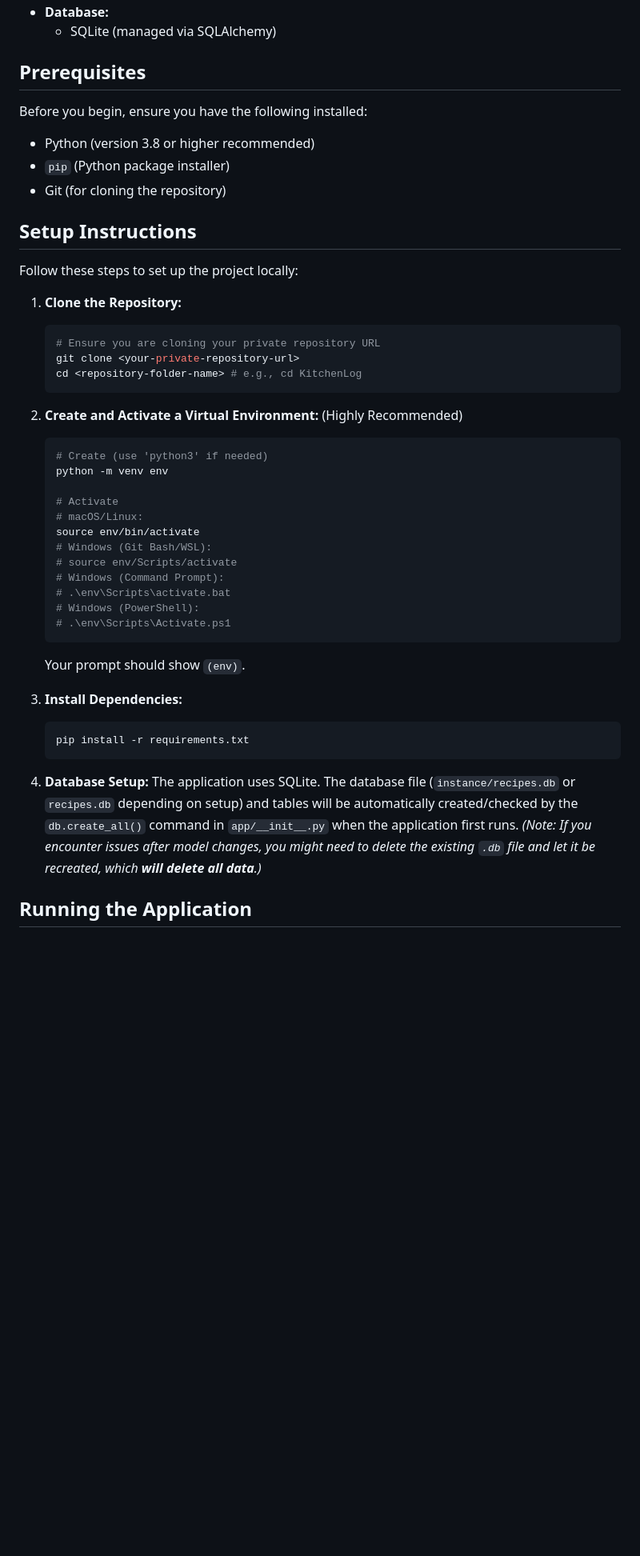
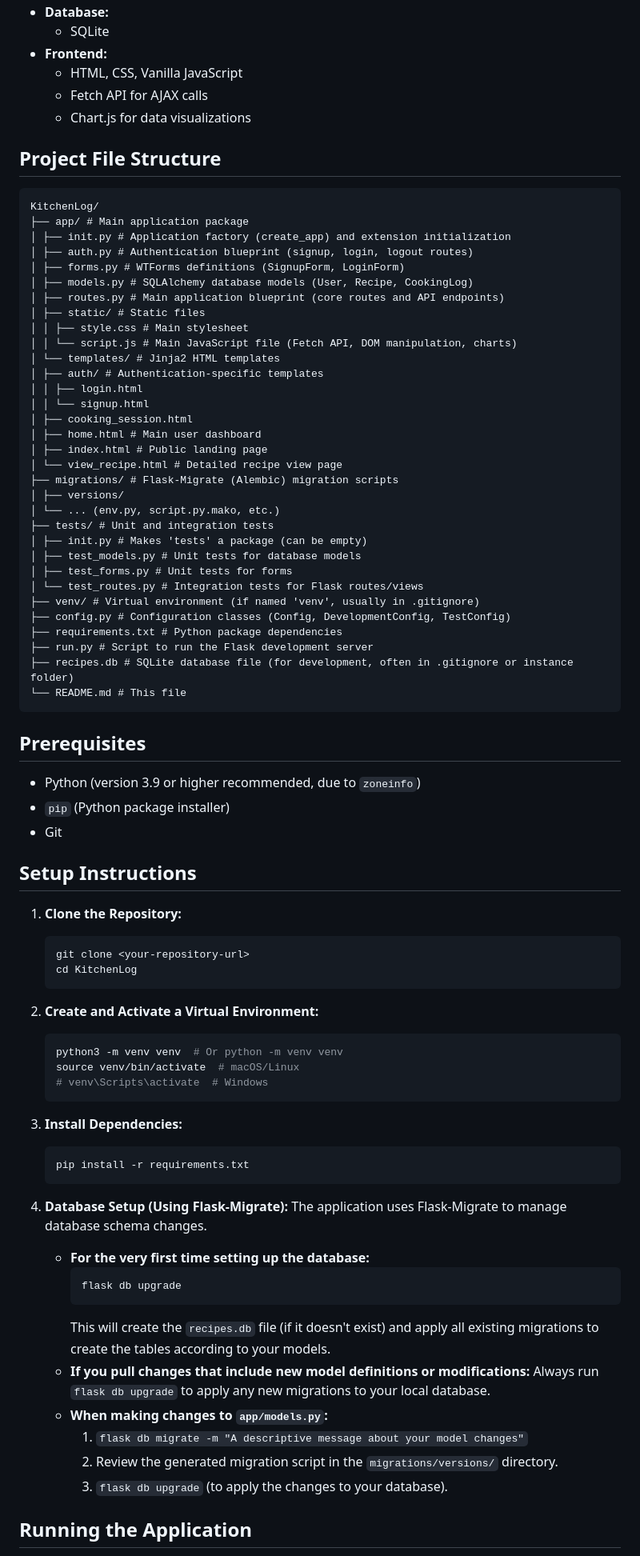
Before and after one commit to jayshira/Cooking_Log, a Markdown page: README.md, the part around the change printed below. Shown: that part at 80% size. GitHub-like rendering; blank space fills up the shorter version.

````diff
--- a/README.md
+++ b/README.md
@@ -69,50 +63,86 @@ The application follows a Multi-Page Application (MPA) architecture, where Flask
 - **Database:**
-    - SQLite (managed via SQLAlchemy)
+    - SQLite
+- **Frontend:**
+    - HTML, CSS, Vanilla JavaScript
+    - Fetch API for AJAX calls
+    - Chart.js for data visualizations
+
+## Project File Structure
+
+```text
+KitchenLog/
+├── app/ # Main application package
+│ ├── init.py # Application factory (create_app) and extension initialization
+│ ├── auth.py # Authentication blueprint (signup, login, logout routes)
+│ ├── forms.py # WTForms definitions (SignupForm, LoginForm)
+│ ├── models.py # SQLAlchemy database models (User, Recipe, CookingLog)
+│ ├── routes.py # Main application blueprint (core routes and API endpoints)
+│ ├── static/ # Static files
+│ │ ├── style.css # Main stylesheet
+│ │ └── script.js # Main JavaScript file (Fetch API, DOM manipulation, charts)
+│ └── templates/ # Jinja2 HTML templates
+│ ├── auth/ # Authentication-specific templates
+│ │ ├── login.html
+│ │ └── signup.html
+│ ├── cooking_session.html
+│ ├── home.html # Main user dashboard
+│ ├── index.html # Public landing page
+│ └── view_recipe.html # Detailed recipe view page
+├── migrations/ # Flask-Migrate (Alembic) migration scripts
+│ ├── versions/
+│ └── ... (env.py, script.py.mako, etc.)
+├── tests/ # Unit and integration tests
+│ ├── init.py # Makes 'tests' a package (can be empty)
+│ ├── test_models.py # Unit tests for database models
+│ ├── test_forms.py # Unit tests for forms
+│ └── test_routes.py # Integration tests for Flask routes/views
+├── venv/ # Virtual environment (if named 'venv', usually in .gitignore)
+├── config.py # Configuration classes (Config, DevelopmentConfig, TestConfig)
+├── requirements.txt # Python package dependencies
+├── run.py # Script to run the Flask development server
+├── recipes.db # SQLite database file (for development, often in .gitignore or instance folder)
+└── README.md # This file
+```
 
 ## Prerequisites
 
-Before you begin, ensure you have the following installed:
-- Python (version 3.8 or higher recommended)
+- Python (version 3.9 or higher recommended, due to `zoneinfo`)
 - `pip` (Python package installer)
-- Git (for cloning the repository)
+- Git
 
 ## Setup Instructions
 
-Follow these steps to set up the project locally:
-
 1.  **Clone the Repository:**
     ```bash
-    # Ensure you are cloning your private repository URL
-    git clone <your-private-repository-url>
-    cd <repository-folder-name> # e.g., cd KitchenLog
+    git clone <your-repository-url>
+    cd KitchenLog
     ```
 
 2.  **Create and Activate a Virtual Environment:**
-    (Highly Recommended)
     ```bash
-    # Create (use 'python3' if needed)
-    python -m venv env
-
-    # Activate
-    # macOS/Linux:
-    source env/bin/activate
-    # Windows (Git Bash/WSL):
-    # source env/Scripts/activate
-    # Windows (Command Prompt):
-    # .\env\Scripts\activate.bat
-    # Windows (PowerShell):
-    # .\env\Scripts\Activate.ps1
+    python3 -m venv venv  # Or python -m venv venv
+    source venv/bin/activate  # macOS/Linux
+    # venv\Scripts\activate  # Windows
     ```
-    Your prompt should show `(env)`.
 
 3.  **Install Dependencies:**
     ```bash
     pip install -r requirements.txt
     ```
 
-4.  **Database Setup:**
-    The application uses SQLite. The database file (`instance/recipes.db` or `recipes.db` depending on setup) and tables will be automatically created/checked by the `db.create_all()` command in `app/__init__.py` when the application first runs.
-    *(Note: If you encounter issues after model changes, you might need to delete the existing `.db` file and let it be recreated, which **will delete all data**.)*
+4.  **Database Setup (Using Flask-Migrate):**
+    The application uses Flask-Migrate to manage database schema changes.
+    *   **For the very first time setting up the database:**
+        ```bash
+        flask db upgrade
+        ```
+        This will create the `recipes.db` file (if it doesn't exist) and apply all existing migrations to create the tables according to your models.
+    *   **If you pull changes that include new model definitions or modifications:**
+        Always run `flask db upgrade` to apply any new migrations to your local database.
+    *   **When making changes to `app/models.py`:**
+        1.  `flask db migrate -m "A descriptive message about your model changes"`
+        2.  Review the generated migration script in the `migrations/versions/` directory.
+        3.  `flask db upgrade` (to apply the changes to your database).
 
 ## Running the Application
 
````
Also changed, not shown: other parts of README.md (+56 -79 lines).
